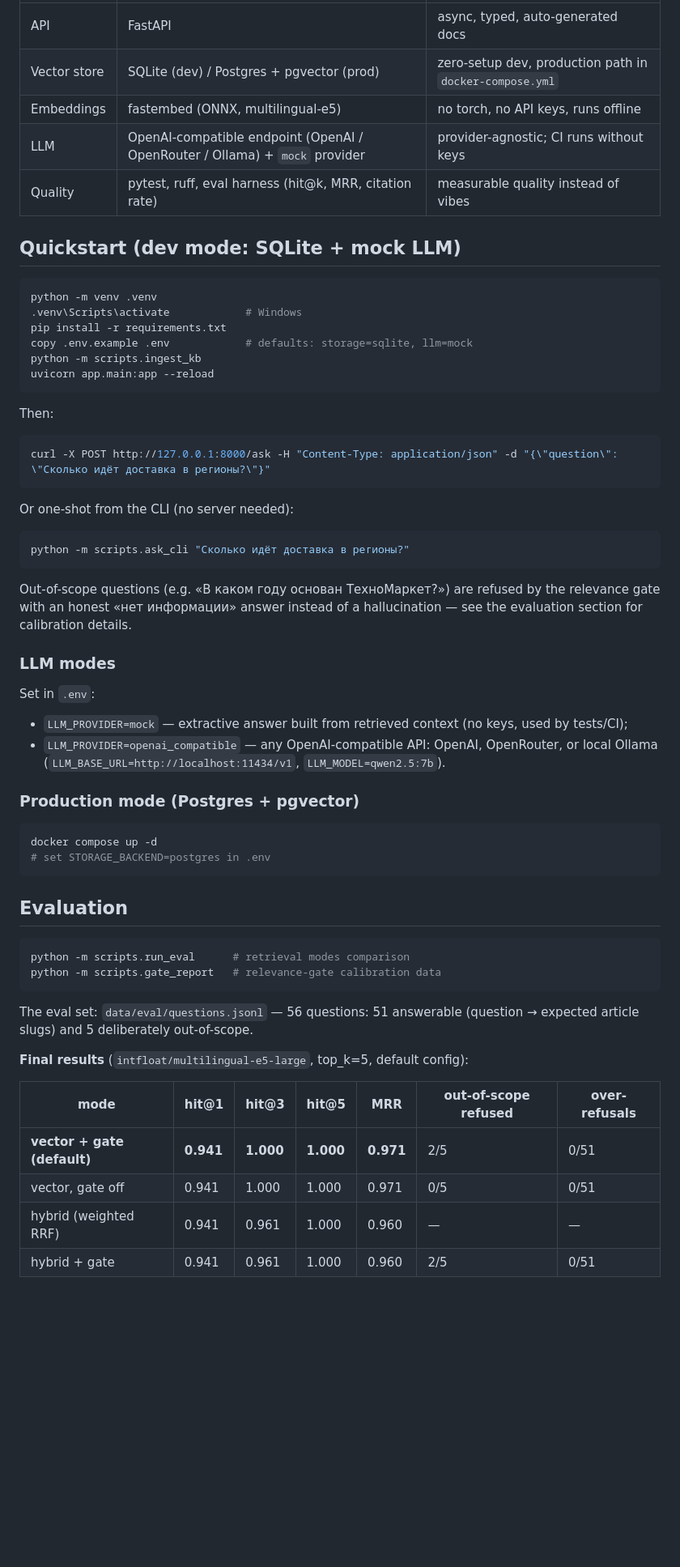
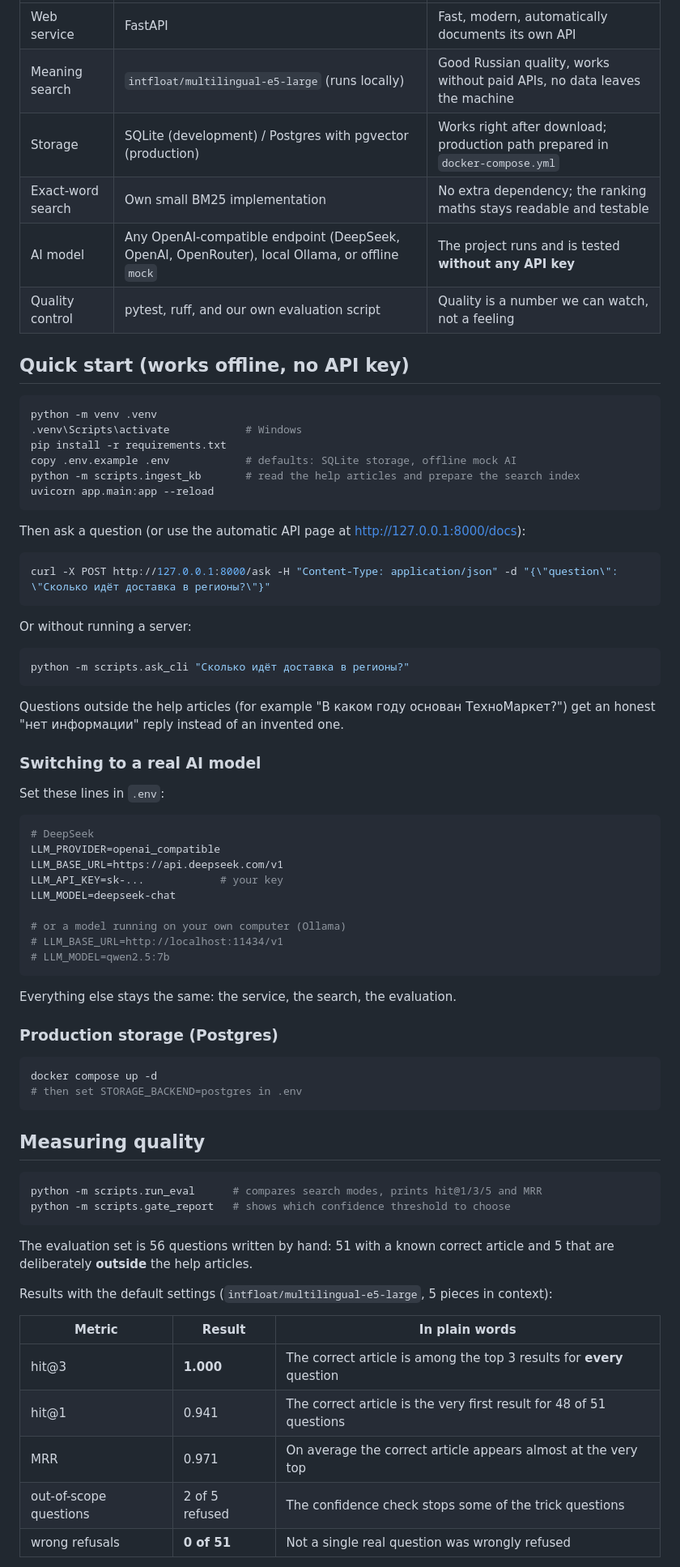
Before and after one commit to ultimatekillingmachine/rag-support-assistant, a Markdown page: README.md, the part around one of its changes. Shown at 81% size. Rendered like a GitHub page; blank space fills up the shorter version.

````diff
--- a/README.md
+++ b/README.md
@@ -36,66 +57,79 @@ question ──► retrieve top-k (vector │ hybrid BM25+RRF; relevance gate; d
 |---|---|---|
-| API | FastAPI | async, typed, auto-generated docs |
-| Vector store | SQLite (dev) / Postgres + pgvector (prod) | zero-setup dev, production path in `docker-compose.yml` |
-| Embeddings | fastembed (ONNX, multilingual-e5) | no torch, no API keys, runs offline |
-| LLM | OpenAI-compatible endpoint (OpenAI / OpenRouter / Ollama) + `mock` provider | provider-agnostic; CI runs without keys |
-| Quality | pytest, ruff, eval harness (hit@k, MRR, citation rate) | measurable quality instead of vibes |
+| Web service | FastAPI | Fast, modern, automatically documents its own API |
+| Meaning search | `intfloat/multilingual-e5-large` (runs locally) | Good Russian quality, works without paid APIs, no data leaves the machine |
+| Storage | SQLite (development) / Postgres with pgvector (production) | Works right after download; production path prepared in `docker-compose.yml` |
+| Exact-word search | Own small BM25 implementation | No extra dependency; the ranking maths stays readable and testable |
+| AI model | Any OpenAI-compatible endpoint (DeepSeek, OpenAI, OpenRouter), local Ollama, or offline `mock` | The project runs and is tested **without any API key** |
+| Quality control | pytest, ruff, and our own evaluation script | Quality is a number we can watch, not a feeling |
 
-## Quickstart (dev mode: SQLite + mock LLM)
+## Quick start (works offline, no API key)
 
 ```bash
 python -m venv .venv
 .venv\Scripts\activate            # Windows
 pip install -r requirements.txt
-copy .env.example .env            # defaults: storage=sqlite, llm=mock
-python -m scripts.ingest_kb
+copy .env.example .env            # defaults: SQLite storage, offline mock AI
+python -m scripts.ingest_kb       # read the help articles and prepare the search index
 uvicorn app.main:app --reload
 ```
 
-Then:
+Then ask a question (or use the automatic API page at http://127.0.0.1:8000/docs):
 
 ```bash
 curl -X POST http://127.0.0.1:8000/ask -H "Content-Type: application/json" -d "{\"question\": \"Сколько идёт доставка в регионы?\"}"
 ```
 
-Or one-shot from the CLI (no server needed):
+Or without running a server:
 
 ```bash
 python -m scripts.ask_cli "Сколько идёт доставка в регионы?"
 ```
 
-Out-of-scope questions (e.g. «В каком году основан ТехноМаркет?») are refused
-by the relevance gate with an honest «нет информации» answer instead of a
-hallucination — see the evaluation section for calibration details.
+Questions outside the help articles (for example "В каком году основан ТехноМаркет?") get an honest "нет информации" reply instead of an invented one.
 
-### LLM modes
+### Switching to a real AI model
 
-Set in `.env`:
-- `LLM_PROVIDER=mock` — extractive answer built from retrieved context (no keys, used by tests/CI);
-- `LLM_PROVIDER=openai_compatible` — any OpenAI-compatible API: OpenAI, OpenRouter, or local Ollama (`LLM_BASE_URL=http://localhost:11434/v1`, `LLM_MODEL=qwen2.5:7b`).
+Set these lines in `.env`:
 
-### Production mode (Postgres + pgvector)
+```ini
+# DeepSeek
+LLM_PROVIDER=openai_compatible
+LLM_BASE_URL=https://api.deepseek.com/v1
+LLM_API_KEY=sk-...            # your key
+LLM_MODEL=deepseek-chat
+
+# or a model running on your own computer (Ollama)
+# LLM_BASE_URL=http://localhost:11434/v1
+# LLM_MODEL=qwen2.5:7b
+```
+
+Everything else stays the same: the service, the search, the evaluation.
+
+### Production storage (Postgres)
 
 ```bash
 docker compose up -d
-# set STORAGE_BACKEND=postgres in .env
+# then set STORAGE_BACKEND=postgres in .env
 ```
 
-## Evaluation
+
+## Measuring quality
 
 ```bash
-python -m scripts.run_eval      # retrieval modes comparison
-python -m scripts.gate_report   # relevance-gate calibration data
+python -m scripts.run_eval      # compares search modes, prints hit@1/3/5 and MRR
+python -m scripts.gate_report   # shows which confidence threshold to choose
 ```
 
-The eval set: `data/eval/questions.jsonl` — 56 questions: 51 answerable
-(question → expected article slugs) and 5 deliberately out-of-scope.
+The evaluation set is 56 questions written by hand: 51 with a known correct
+article and 5 that are deliberately **outside** the help articles.
 
-**Final results** (`intfloat/multilingual-e5-large`, top_k=5, default config):
+Results with the default settings (`intfloat/multilingual-e5-large`, 5 pieces in context):
 
-| mode | hit@1 | hit@3 | hit@5 | MRR | out-of-scope refused | over-refusals |
-|---|---|---|---|---|---|---|
-| **vector + gate (default)** | **0.941** | **1.000** | **1.000** | **0.971** | 2/5 | 0/51 |
-| vector, gate off | 0.941 | 1.000 | 1.000 | 0.971 | 0/5 | 0/51 |
-| hybrid (weighted RRF) | 0.941 | 0.961 | 1.000 | 0.960 | — | — |
-| hybrid + gate | 0.941 | 0.961 | 1.000 | 0.960 | 2/5 | 0/51 |
+| Metric | Result | In plain words |
+|---|---|---|
+| hit@3 | **1.000** | The correct article is among the top 3 results for **every** question |
+| hit@1 | 0.941 | The correct article is the very first result for 48 of 51 questions |
+| MRR | 0.971 | On average the correct article appears almost at the very top |
+| out-of-scope questions | 2 of 5 refused | The confidence check stops some of the trick questions |
+| wrong refusals | **0 of 51** | Not a single real question was wrongly refused |
 
````
Also changed, not shown: other parts of README.md (+72 -63 lines), README.ru.md (added, +187 -0 lines).
